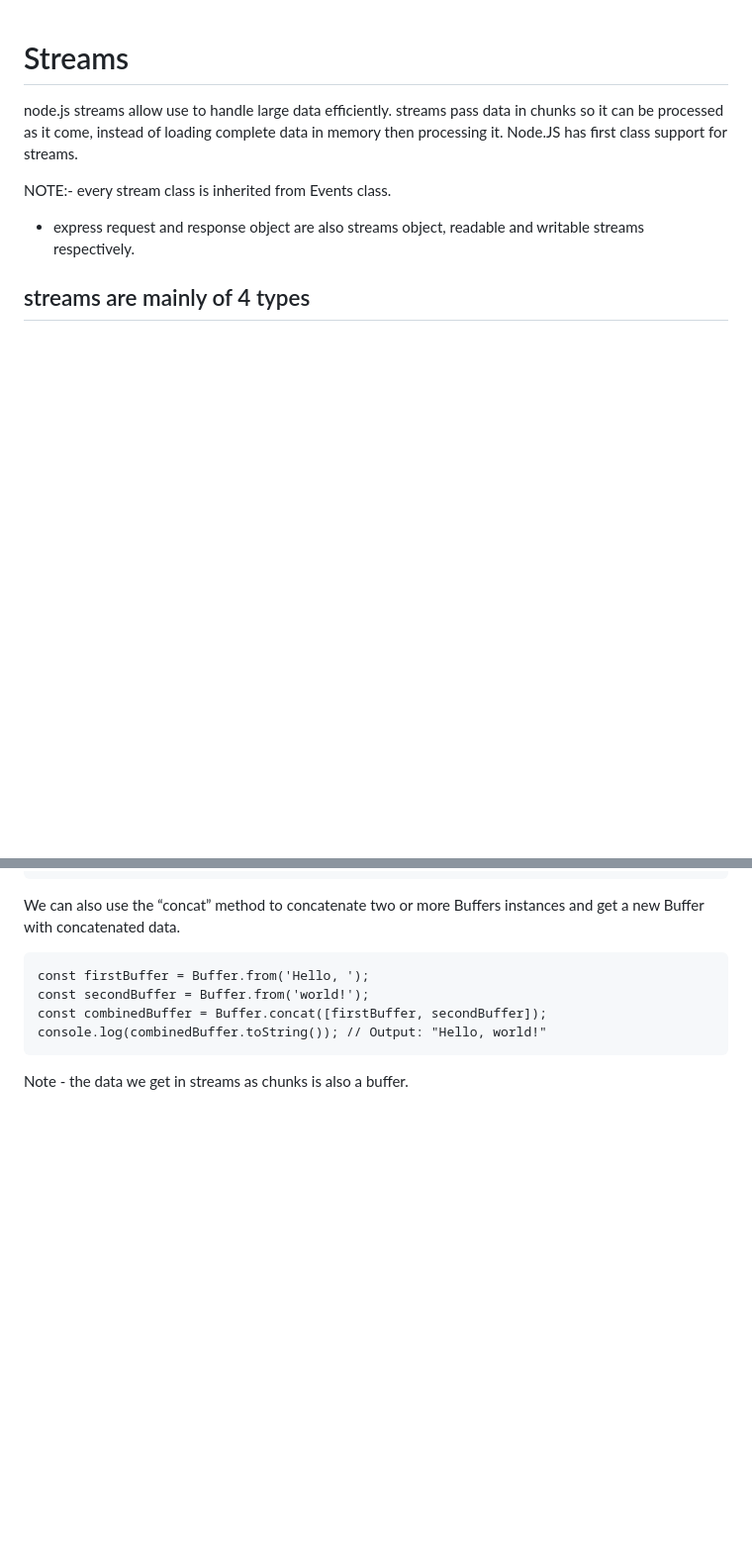
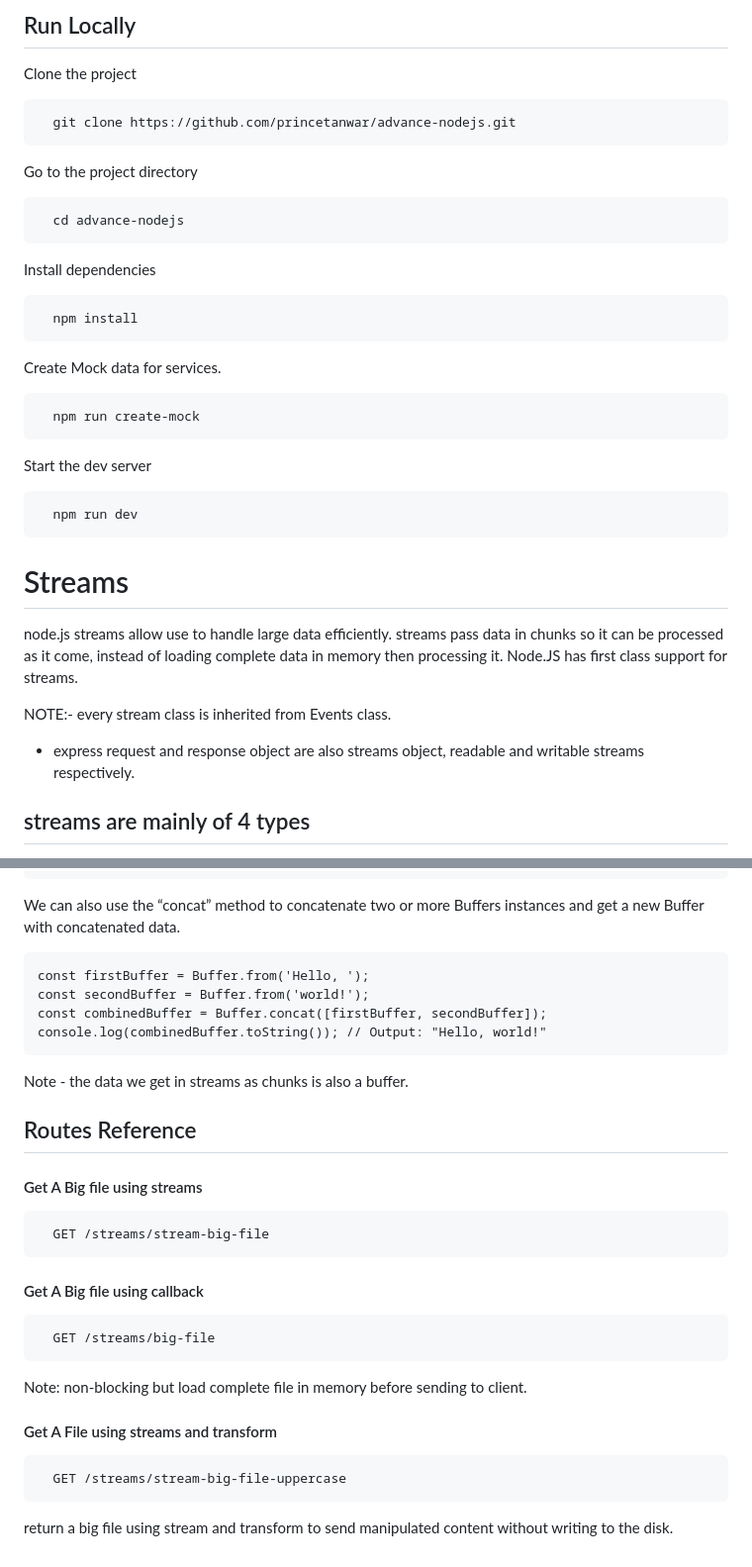
Before and after one commit to princetanwar/advance-nodejs, a Markdown page: README.md, 2 parts joined by grey strips. Shown: that part at 99% size. GitHub-like rendering; blank space fills up the shorter version.

Commit message:
add routes and setup info in readme

````diff
--- a/README.md
+++ b/README.md
@@ -1,3 +1,37 @@
+## Run Locally
+
+Clone the project
+
+```bash
+  git clone https://github.com/princetanwar/advance-nodejs.git
+```
+
+Go to the project directory
+
+```bash
+  cd advance-nodejs
+```
+
+Install dependencies
+
+```bash
+  npm install
+```
+
+Create Mock data for services.
+
+```bash
+  npm run create-mock
+```
+
+Start the dev server
+
+```bash
+  npm run dev
+```
+
+
+
 # Streams
 
 node.js streams allow use to handle large data efficiently. streams pass data in chunks so it can be processed as it come, instead of loading complete data in memory then processing it. Node.JS has first class support for streams.
@@ -187,3 +221,28 @@ console.log(combinedBuffer.toString()); // Output: "Hello, world!"
 ```
 
 Note - the data we get in streams as chunks is also a buffer.
+
+
+
+## Routes Reference
+
+#### Get A Big file using streams
+
+```http
+  GET /streams/stream-big-file
+```
+
+#### Get A Big file using callback
+
+```http
+  GET /streams/big-file
+```
+
+Note: non-blocking but load complete file in memory before sending to client.
+
+#### Get A File using streams and transform
+
+```http
+  GET /streams/stream-big-file-uppercase
+```
+return a big file using stream and transform to send manipulated content without writing to the disk.
````
